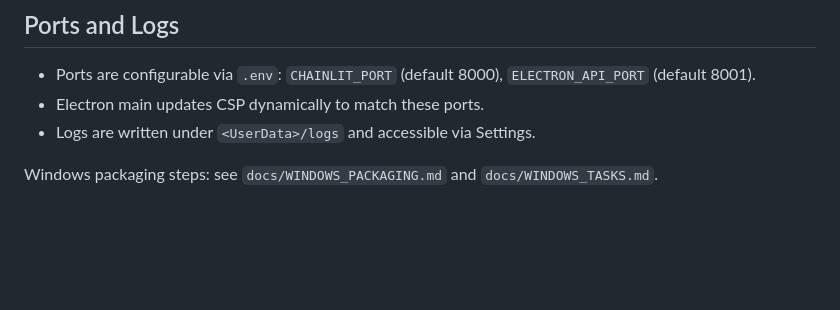
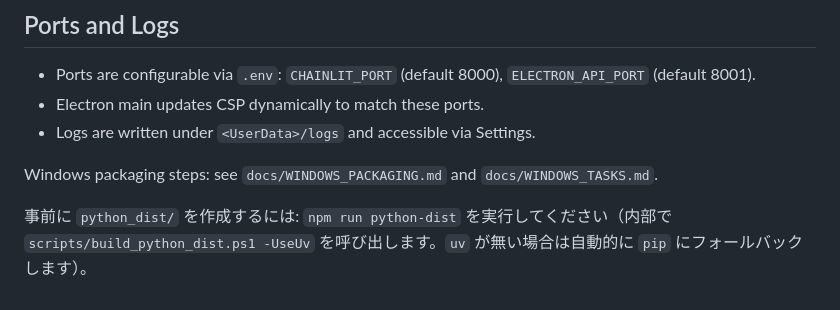
Before and after one commit to tudoumono/chainlit_pj, a Markdown page: README.md, the part around the change. Rendered like a GitHub page; blank space fills up the shorter version.

Commit message:
docs(windows): パッケージング手順に uv 利用とフォールバック方針を追記
- WINDOWS_PACKAGING.md: `-UseUv` 推奨と要点を更新
- README.md: `npm run python-dist` の案内を追加（uv 無しでも自動フォールバック）

```diff
--- a/README.md
+++ b/README.md
@@ -351,3 +351,5 @@ MIT License
 - Logs are written under `<UserData>/logs` and accessible via Settings.
 
 Windows packaging steps: see `docs/WINDOWS_PACKAGING.md` and `docs/WINDOWS_TASKS.md`.
+
+事前に `python_dist/` を作成するには: `npm run python-dist` を実行してください（内部で `scripts/build_python_dist.ps1 -UseUv` を呼び出します。`uv` が無い場合は自動的に `pip` にフォールバックします）。
```
Also changed, not shown: docs/WINDOWS_PACKAGING.md (+5 -6 lines).
